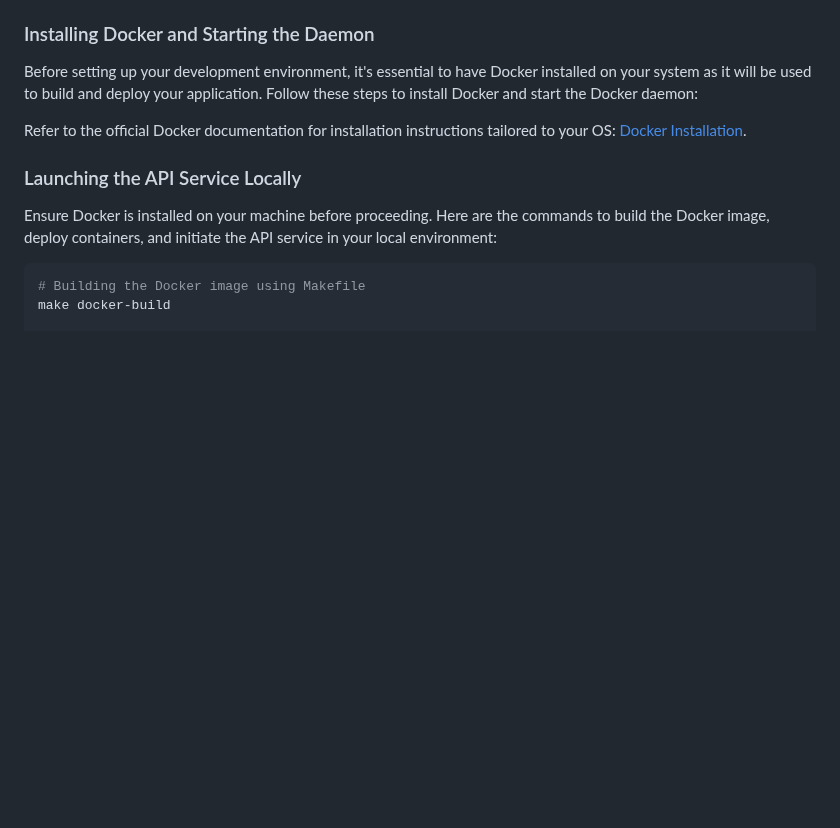
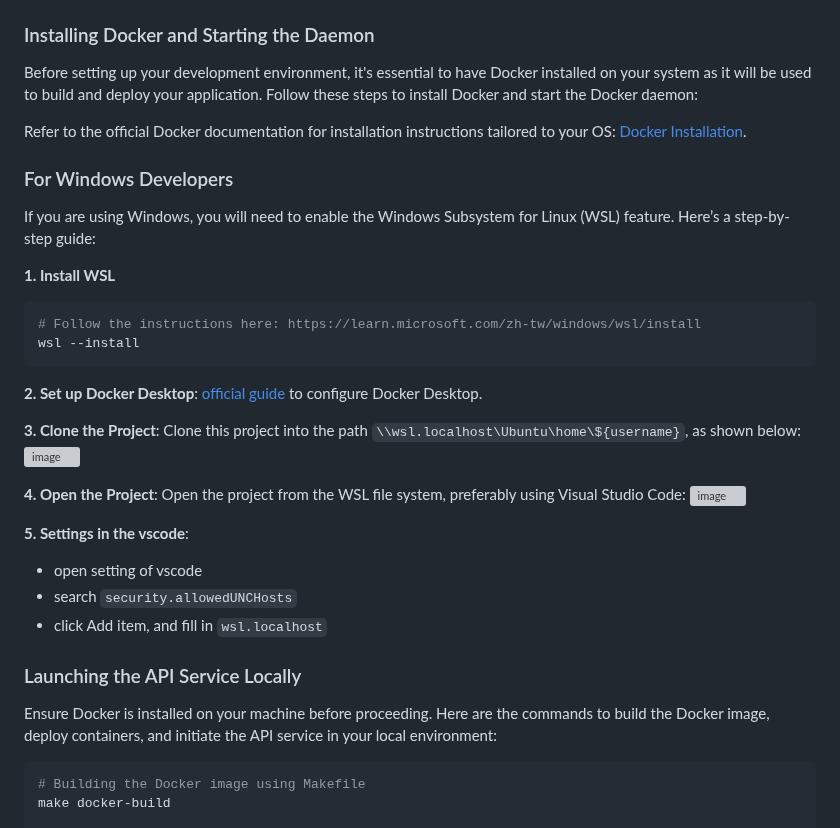
Before and after one commit to Fang-4-Group/Graduation-Project, a Markdown page: README.md, the part around the change. GitHub-like rendering; blank space fills up the shorter version; grey boxes are pictures that could not be loaded.

Commit message:
[GP-83] update readme
update readme

update readme

update readme

````diff
--- a/README.md
+++ b/README.md
@@ -5,6 +5,28 @@
 Before setting up your development environment, it's essential to have Docker installed on your system as it will be used to build and deploy your application. Follow these steps to install Docker and start the Docker daemon:
 
 Refer to the official Docker documentation for installation instructions tailored to your OS: [Docker Installation](https://www.docker.com/products/docker-desktop/).
+
+
+### For Windows Developers
+If you are using Windows, you will need to enable the Windows Subsystem for Linux (WSL) feature. Here’s a step-by-step guide:
+
+**1. Install WSL**
+```bash
+# Follow the instructions here: https://learn.microsoft.com/zh-tw/windows/wsl/install
+wsl --install
+```
+**2. Set up Docker Desktop**: [official guide](https://learn.microsoft.com/zh-tw/windows/wsl/tutorials/wsl-containers) to configure Docker Desktop.
+
+**3. Clone the Project**:  Clone this project into the path `\\wsl.localhost\Ubuntu\home\${username}`, as shown below:
+![image](https://github.com/Fang-4-Group/Graduation-Project/assets/104518723/5a5d7e10-d845-4882-b568-522d0c36502d)
+
+**4. Open the Project**: Open the project from the WSL file system, preferably using Visual Studio Code:
+![image](https://github.com/Fang-4-Group/Graduation-Project/assets/104518723/127b6a3f-5bc0-47d5-9ca8-6ec60f0e1ac2)
+
+**5. Settings in the vscode**:
+- open setting of vscode
+- search `security.allowedUNCHosts`
+- click Add item, and fill in `wsl.localhost`
 
 ### Launching the API Service Locally
 Ensure Docker is installed on your machine before proceeding. Here are the commands to build the Docker image, deploy containers, and initiate the API service in your local environment:
````
